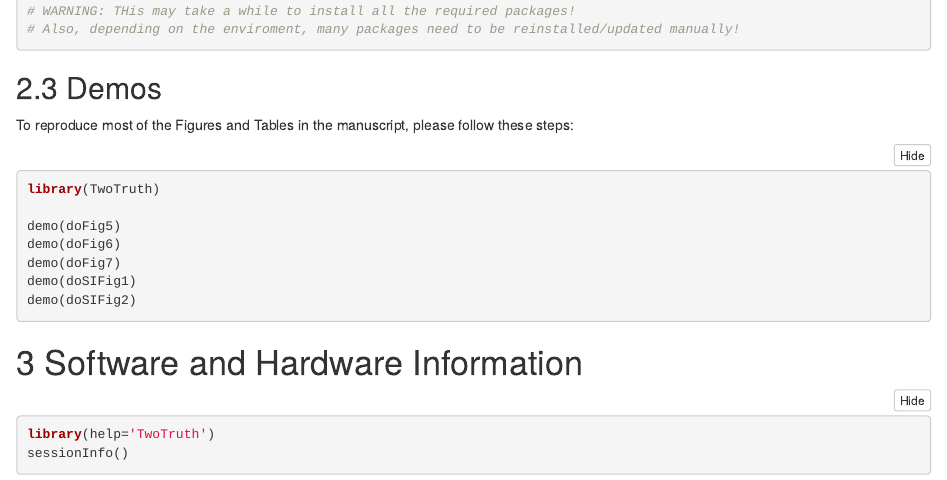
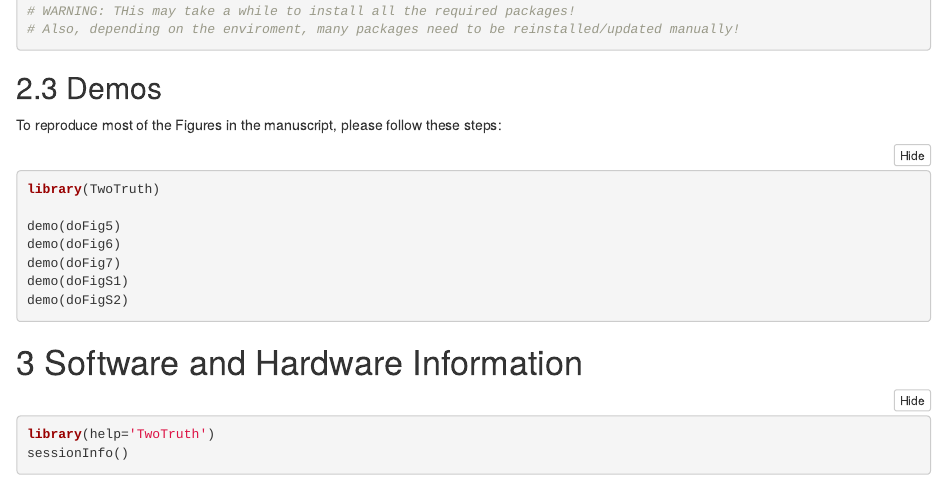
Before and after one commit to youngser/TwoTruth, an R Markdown document (README.Rmd): the page in a window 1100 px wide, from 3280 px down. The pictures show the output file README.html that the author committed with the source, opened offline.

Commit message:
fix SI demos

````diff
--- a/README.Rmd
+++ b/README.Rmd
@@ -156,7 +156,7 @@ devtools::install_github("youngser/TwoTruth")
 
 ## Demos
 
-To reproduce most of the Figures and Tables in the manuscript, please follow these steps:
+To reproduce most of the Figures in the manuscript, please follow these steps:
 
 ```{r demo, eval=FALSE}
 library(TwoTruth)
@@ -164,8 +164,8 @@ library(TwoTruth)
 demo(doFig5)
 demo(doFig6)
 demo(doFig7)
-demo(doSIFig1)
-demo(doSIFig2)
+demo(doFigS1)
+demo(doFigS2)
 ```
 
 # Software and Hardware Information
````
Also changed, not shown: README.html, README.md, README_files/figure-html/unnamed-chunk-2-2.png, demo/doFigS1.R (renamed from demo/doSIFig1.R), demo/doFigS2.R (renamed from demo/doSIFig2.R), 1 other file.
